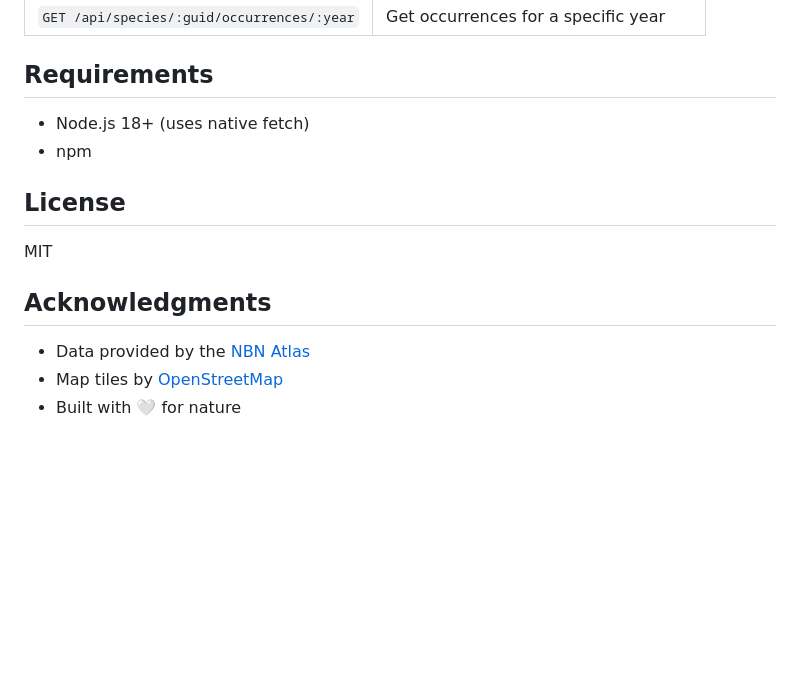
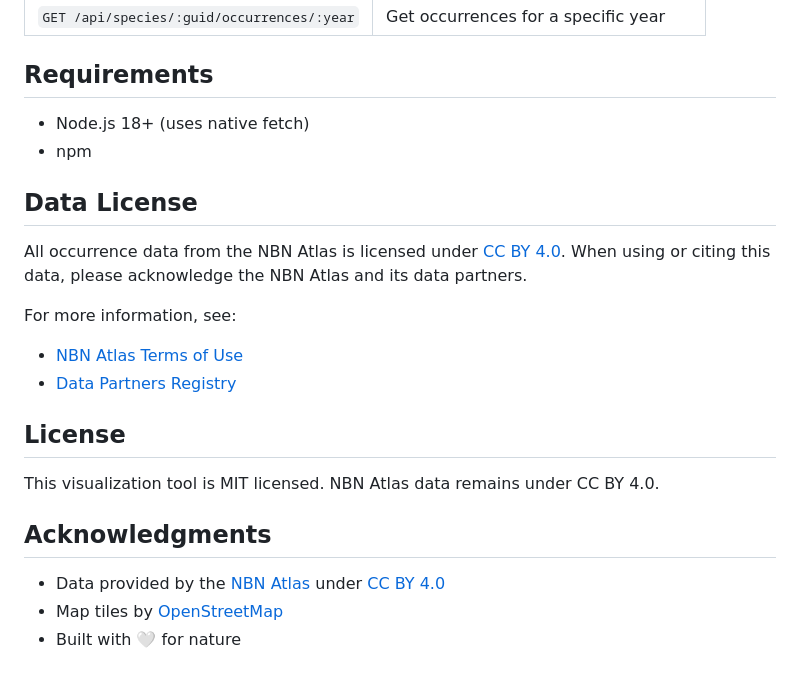
Before and after one commit to saulsmcouk/species-atlas, a Markdown page: README.md, the part around the change. Drawn GitHub-style; blank space fills up the shorter version.

Commit message:
Add data licensing section to README

```diff
--- a/README.md
+++ b/README.md
@@ -83,12 +83,20 @@ The Express server proxies requests to NBN Atlas:
 - Node.js 18+ (uses native fetch)
 - npm
 
+## Data License
+
+All occurrence data from the NBN Atlas is licensed under [CC BY 4.0](https://creativecommons.org/licenses/by/4.0/). When using or citing this data, please acknowledge the NBN Atlas and its data partners.
+
+For more information, see:
+- [NBN Atlas Terms of Use](https://docs.nbnatlas.org/nbn-atlas-terms-of-use/)
+- [Data Partners Registry](https://registry.nbnatlas.org/)
+
 ## License
 
-MIT
+This visualization tool is MIT licensed. NBN Atlas data remains under CC BY 4.0.
 
 ## Acknowledgments
 
-- Data provided by the [NBN Atlas](https://nbnatlas.org/)
+- Data provided by the [NBN Atlas](https://nbnatlas.org/) under [CC BY 4.0](https://creativecommons.org/licenses/by/4.0/)
 - Map tiles by [OpenStreetMap](https://www.openstreetmap.org/copyright)
 - Built with 🤍 for nature
```
